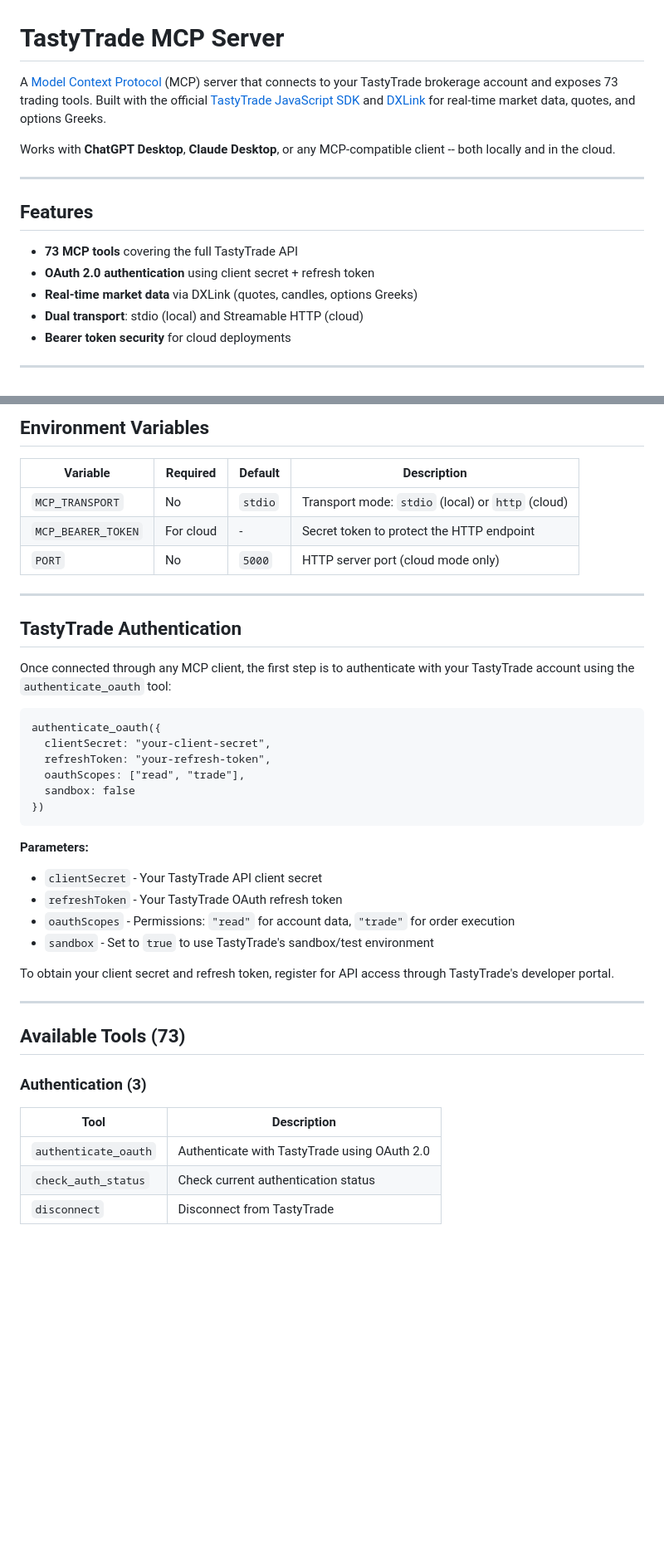
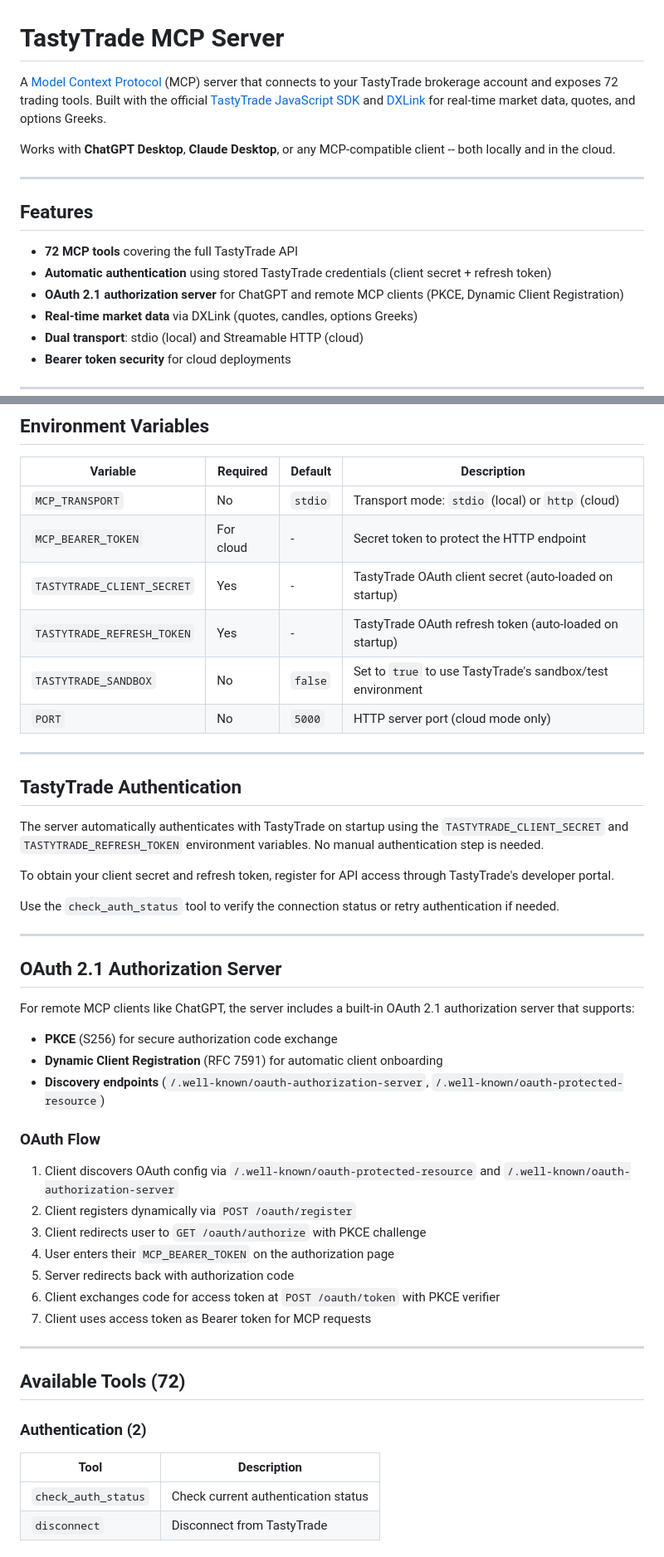
Before and after one commit to cmike444/tastytrade-mcp, a Markdown page: README.md, 2 parts joined by grey strips. Shown at 83% size. GitHub-like rendering; blank space fills up the shorter version.

Commit message:
Update project documentation to reflect recent changes and improvements
Update README.md to accurately reflect the current state of the project, including changes to the tool count, authentication methods, and the addition of an OAuth 2.1 authorization server.

Replit-Commit-Author: Agent
Replit-Commit-Session-Id: c6b02e72-bd2c-4059-a1f2-7806b64eb5ea
Replit-Commit-Checkpoint-Type: intermediate_checkpoint
Replit-Commit-Event-Id: 2fb39e20-4b16-4194-954e-407e3320d02e
Replit-Helium-Checkpoint-Created: true

````diff
--- a/README.md
+++ b/README.md
@@ -1,6 +1,6 @@
 # TastyTrade MCP Server
 
-A [Model Context Protocol](https://modelcontextprotocol.io/) (MCP) server that connects to your TastyTrade brokerage account and exposes 73 trading tools. Built with the official [TastyTrade JavaScript SDK](https://github.com/tastytrade/tastytrade-api-js) and [DXLink](https://tools.dxfeed.com/dxlink) for real-time market data, quotes, and options Greeks.
+A [Model Context Protocol](https://modelcontextprotocol.io/) (MCP) server that connects to your TastyTrade brokerage account and exposes 72 trading tools. Built with the official [TastyTrade JavaScript SDK](https://github.com/tastytrade/tastytrade-api-js) and [DXLink](https://tools.dxfeed.com/dxlink) for real-time market data, quotes, and options Greeks.
 
 Works with **ChatGPT Desktop**, **Claude Desktop**, or any MCP-compatible client -- both locally and in the cloud.
 
@@ -8,8 +8,9 @@ Works with **ChatGPT Desktop**, **Claude Desktop**, or any MCP-compatible client
 
 ## Features
 
-- **73 MCP tools** covering the full TastyTrade API
-- **OAuth 2.0 authentication** using client secret + refresh token
+- **72 MCP tools** covering the full TastyTrade API
+- **Automatic authentication** using stored TastyTrade credentials (client secret + refresh token)
+- **OAuth 2.1 authorization server** for ChatGPT and remote MCP clients (PKCE, Dynamic Client Registration)
 - **Real-time market data** via DXLink (quotes, candles, options Greeks)
 - **Dual transport**: stdio (local) and Streamable HTTP (cloud)
 - **Bearer token security** for cloud deployments
@@ -107,39 +108,48 @@ Authorization: Bearer your-secret-token
 |---|---|---|---|
 | `MCP_TRANSPORT` | No | `stdio` | Transport mode: `stdio` (local) or `http` (cloud) |
 | `MCP_BEARER_TOKEN` | For cloud | - | Secret token to protect the HTTP endpoint |
+| `TASTYTRADE_CLIENT_SECRET` | Yes | - | TastyTrade OAuth client secret (auto-loaded on startup) |
+| `TASTYTRADE_REFRESH_TOKEN` | Yes | - | TastyTrade OAuth refresh token (auto-loaded on startup) |
+| `TASTYTRADE_SANDBOX` | No | `false` | Set to `true` to use TastyTrade's sandbox/test environment |
 | `PORT` | No | `5000` | HTTP server port (cloud mode only) |
 
 ---
 
 ## TastyTrade Authentication
 
-Once connected through any MCP client, the first step is to authenticate with your TastyTrade account using the `authenticate_oauth` tool:
-
-```
-authenticate_oauth({
-  clientSecret: "your-client-secret",
-  refreshToken: "your-refresh-token",
-  oauthScopes: ["read", "trade"],
-  sandbox: false
-})
-```
-
-**Parameters:**
-- `clientSecret` - Your TastyTrade API client secret
-- `refreshToken` - Your TastyTrade OAuth refresh token
-- `oauthScopes` - Permissions: `"read"` for account data, `"trade"` for order execution
-- `sandbox` - Set to `true` to use TastyTrade's sandbox/test environment
+The server automatically authenticates with TastyTrade on startup using the `TASTYTRADE_CLIENT_SECRET` and `TASTYTRADE_REFRESH_TOKEN` environment variables. No manual authentication step is needed.
 
 To obtain your client secret and refresh token, register for API access through TastyTrade's developer portal.
 
+Use the `check_auth_status` tool to verify the connection status or retry authentication if needed.
+
 ---
 
-## Available Tools (73)
+## OAuth 2.1 Authorization Server
 
-### Authentication (3)
+For remote MCP clients like ChatGPT, the server includes a built-in OAuth 2.1 authorization server that supports:
+
+- **PKCE** (S256) for secure authorization code exchange
+- **Dynamic Client Registration** (RFC 7591) for automatic client onboarding
+- **Discovery endpoints** (`/.well-known/oauth-authorization-server`, `/.well-known/oauth-protected-resource`)
+
+### OAuth Flow
+
+1. Client discovers OAuth config via `/.well-known/oauth-protected-resource` and `/.well-known/oauth-authorization-server`
+2. Client registers dynamically via `POST /oauth/register`
+3. Client redirects user to `GET /oauth/authorize` with PKCE challenge
+4. User enters their `MCP_BEARER_TOKEN` on the authorization page
+5. Server redirects back with authorization code
+6. Client exchanges code for access token at `POST /oauth/token` with PKCE verifier
+7. Client uses access token as Bearer token for MCP requests
+
+---
+
+## Available Tools (72)
+
+### Authentication (2)
 | Tool | Description |
 |---|---|
-| `authenticate_oauth` | Authenticate with TastyTrade using OAuth 2.0 |
 | `check_auth_status` | Check current authentication status |
 | `disconnect` | Disconnect from TastyTrade |
 
````
Also changed, not shown: other parts of README.md (+8 -3 lines), replit.md (+1 -1 lines).
